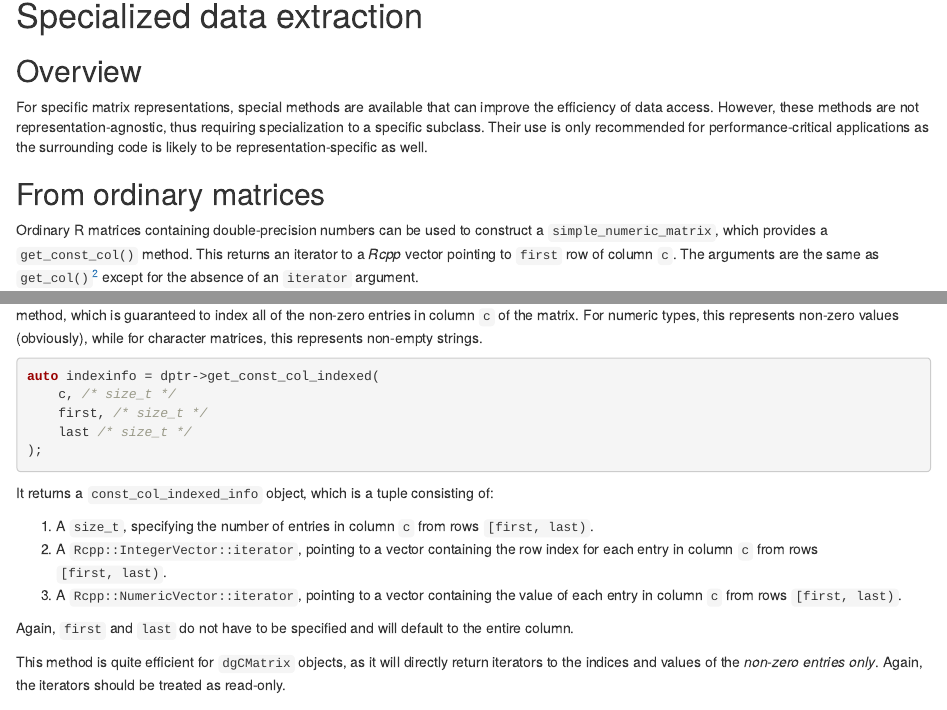
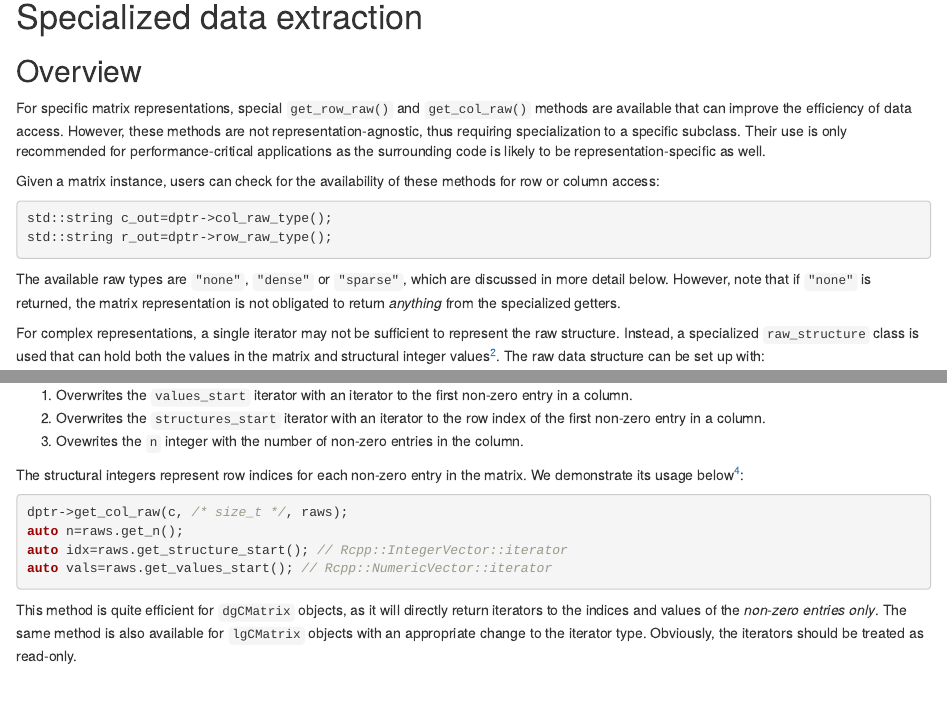
Before and after one commit to tatami-inc/beachmat, an R Markdown document (vignettes/input.Rmd): the page in a window 1100 px wide, from 4550 px down before the commit and from 4500 px down after it, so that both start at the same text, and a second part further down, joined at a grey line. Rendered offline with R 4.5, knitr and Pandoc, with nearby package versions; drawn as R Markdown's standard HTML page in place of the format the file asks for.

Commit message:
Updated input vignette.

````diff
--- a/vignettes/input.Rmd
+++ b/vignettes/input.Rmd
@@ -277,19 +275,22 @@ This functionality is generally limited to base matrices, though there is also l
 
 ## Overview
 
-For specific matrix representations, special methods are available that can improve the efficiency of data access.
+For specific matrix representations, special `get_row_raw()` and `get_col_raw()` methods are available that can improve the efficiency of data access.
 However, these methods are not representation-agnostic, thus requiring specialization to a specific subclass.
 Their use is only recommended for performance-critical applications as the surrounding code is likely to be representation-specific as well.
 
-## From ordinary matrices
-
-Ordinary R matrices containing double-precision numbers can be used to construct a `simple_numeric_matrix`, which provides a `get_const_col()` method.
-This returns an iterator to a _Rcpp_ vector pointing to `first` row of column `c`.
-The arguments are the same as `get_col()`^[Users can also specify `first` and `last`, though we will not do so here for simplicity.] except for the absence of an `iterator` argument.
+Given a matrix instance, users can check for the availability of these methods for row or column access:
 
 ```cpp
-Rcpp::NumericVector::iterator it = dptr->get_const_col(c, /* size_t */);
+std::string c_out=dptr->col_raw_type();
+std::string r_out=dptr->row_raw_type();
 ```
 
-For ordinary matrices, this method is more efficient than `get_col()` as it returns the iterator without needing to copy data into `work`.
-The same method is also available for logical, integer and character inputs with the corresponding `simple_*_matrix` class.
+The available raw types are `"none"`, `"dense"` or `"sparse"`, which are discussed in more detail below.
+However, note that if `"none"` is returned, the matrix representation is not obligated to return _anything_ from the specialized getters.
+
+For complex representations, a single iterator may not be sufficient to represent the raw structure.
+Instead, a specialized `raw_structure` class is used that can hold both the values in the matrix and structural integer values^[Such as indices or runs.].
+The raw data structure can be set up with:
+
+```cpp
@@ -301,2 +339,0 @@ Column-sparse compressed matrices from `r CRANpkg("Matrix")` can be used to cons
-This has the `get_const_col_indexed()` method, which is guaranteed to index all of the non-zero entries in column `c` of the matrix.
-For numeric types, this represents non-zero values (obviously), while for character matrices, this represents non-empty strings.
@@ -303,27 +343,24 @@ For numeric types, this represents non-zero values (obviously), while for charac
+1. Overwrites the `values_start` iterator with an iterator to the first non-zero entry in a column.
+2. Overwrites the `structures_start` iterator with an iterator to the row index of the first non-zero entry in a column.
+3. Ovewrites the `n` integer with the number of non-zero entries in the column.
+
+The structural integers represent row indices for each non-zero entry in the matrix.
+We demonstrate its usage below^[Again, `first` and `last` do not have to be specified and will default to the entire column.]:
 
 ```cpp
-auto indexinfo = dptr->get_const_col_indexed(
-    c, /* size_t */
-    first, /* size_t */
-    last /* size_t */
-);
+dptr->get_col_raw(c, /* size_t */, raws);
+auto n=raws.get_n();
+auto idx=raws.get_structure_start(); // Rcpp::IntegerVector::iterator
+auto vals=raws.get_values_start(); // Rcpp::NumericVector::iterator
 ```
 
-It returns a `const_col_indexed_info` object, which is a tuple consisting of:
-
-1. A `size_t`, specifying the number of entries in column `c` from rows `[first, last)`.
-2. A `Rcpp::IntegerVector::iterator`, pointing to a vector containing the row index for each entry in column `c` from rows `[first, last)`.
-3. A `Rcpp::NumericVector::iterator`, pointing to a vector containing the value of each entry in column `c` from rows `[first, last)`.
-
-Again, `first` and `last` do not have to be specified and will default to the entire column.
-
 This method is quite efficient for `dgCMatrix` objects, as it will directly return iterators to the indices and values of the _non-zero entries only_.
-Again, the iterators should be treated as read-only.
+The same method is also available for `lgCMatrix` objects with an appropriate change to the iterator type.
+Obviously, the iterators should be treated as read-only.
 
 # Cloning matrix instances
 
 The `clone()` method returns a unique pointer to a `numeric_matrix` instance of the same type as that pointed to by `dptr`.
-
 ```cpp
 auto dptr_copy = dptr->clone();
 ```
````
Also changed, not shown: vignettes/input.Rmd (45 more changed lines).
